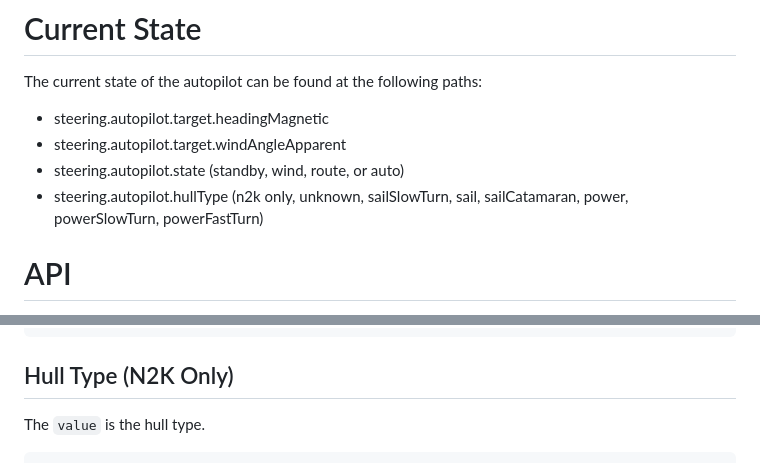
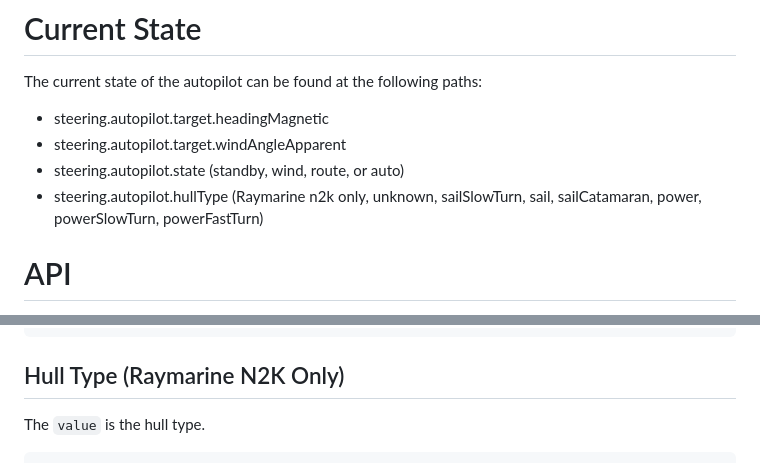
Before and after one commit to SignalK/signalk-autopilot, a Markdown page: README.md, 2 parts joined by grey strips. Rendered like a GitHub page.

Commit message:
Update hull type references in README.md

````diff
--- a/README.md
+++ b/README.md
@@ -23,7 +23,7 @@ The current state of the autopilot can be found at the following paths:
 - steering.autopilot.target.headingMagnetic
 - steering.autopilot.target.windAngleApparent
 - steering.autopilot.state (standby, wind, route, or auto)
-- steering.autopilot.hullType (n2k only, unknown, sailSlowTurn, sail, sailCatamaran, power, powerSlowTurn, powerFastTurn)
+- steering.autopilot.hullType (Raymarine n2k only, unknown, sailSlowTurn, sail, sailCatamaran, power, powerSlowTurn, powerFastTurn)
 
 # API
 
@@ -117,7 +117,7 @@ PUT http://localhost:3000/signalk/v1/api/vessels/self/steering/autopilot/target/
 }
 ```
 
-## Hull Type (N2K Only)
+## Hull Type (Raymarine N2K Only)
 
 The `value` is the hull type.
 
````
